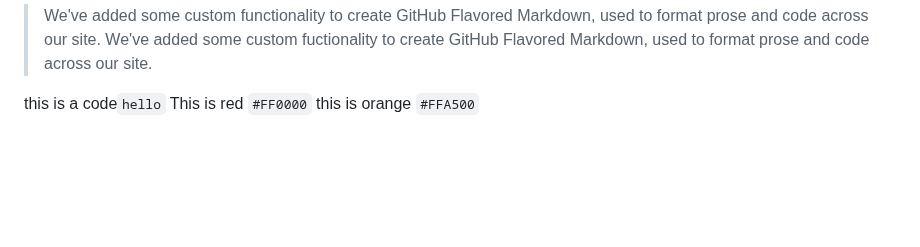
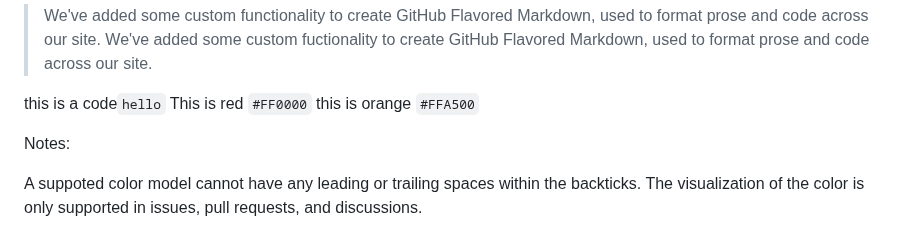
Before and after one commit to Charles2029/GitHub-learning-, a Markdown page: README.md, the part around the change. Rendered like a GitHub page; blank space fills up the shorter version.

```diff
--- a/README.md
+++ b/README.md
@@ -150,3 +150,8 @@ We've added some custom fuctionality to create GitHub Flavored Markdown, used to
 
  this is a code`hello`
 This is red  `#FF0000` this is orange `#FFA500`
+
+Notes:
+
+A suppoted color model cannot have any leading or trailing spaces within the backticks.
+The visualization of the color is only supported in issues, pull requests, and discussions.
```
